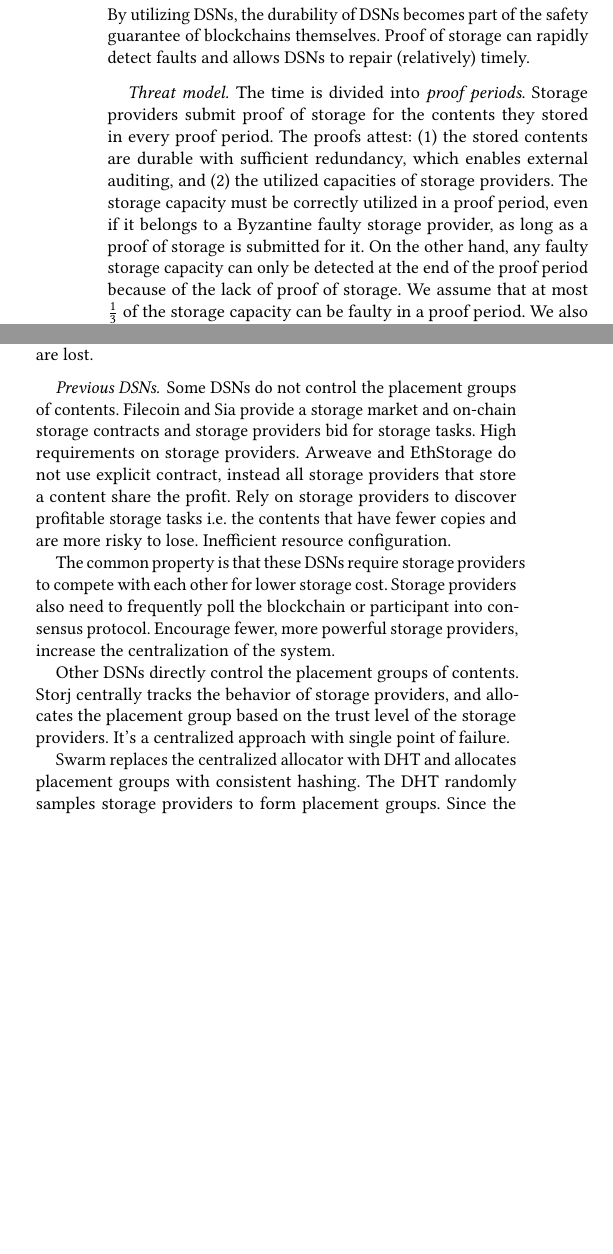
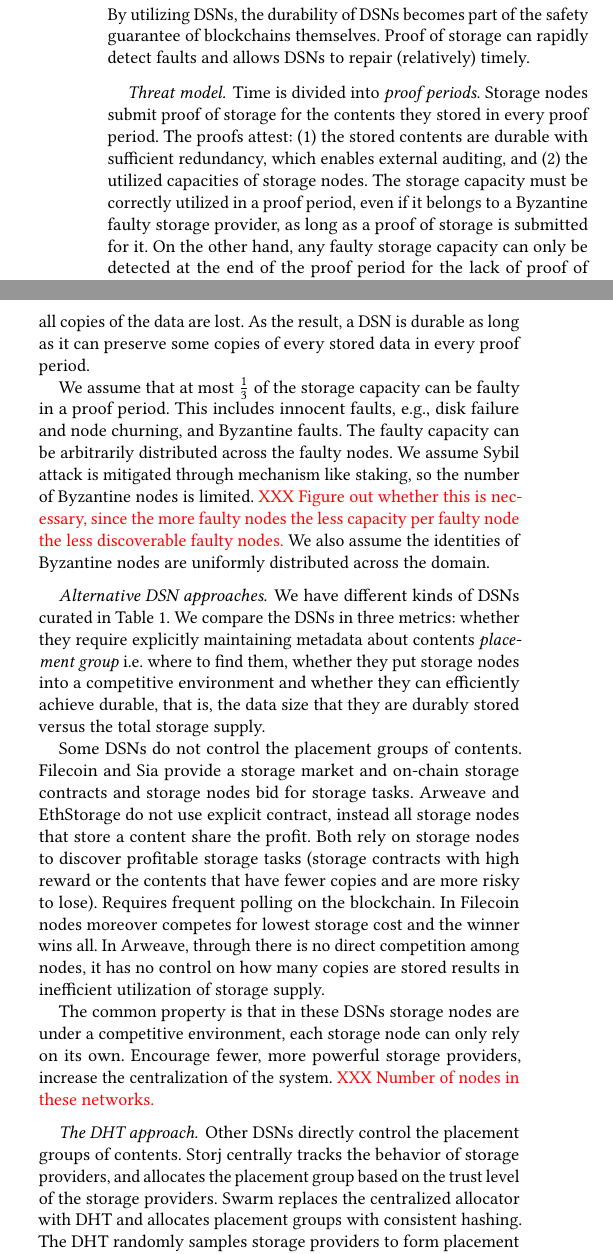
Before and after one commit to sgdxbc/dddht-paper, a LaTeX document (paper.tex, which reads paper.cls, sections/bg.tex): two parts of the columns of page 2 of 4, joined at a grey line, cut so that both start at the same text, the shorter picture padded with empty space. Compiled offline with pdfLaTeX; a LaTeX package or settings file that is missing is left out.

Commit message:
bg: First subsections

```diff
--- a/paper.cls
+++ b/paper.cls
@@ -56,9 +56,8 @@
 \RequirePackage{amsthm}
 \RequirePackage{braket}
 \RequirePackage{comment}
-% \RequirePackage{enumitem}
+\RequirePackage[inline]{enumitem}
 \RequirePackage{graphicx}
-\RequirePackage{paralist}
 \RequirePackage[framemethod=tikz]{mdframed}
 \RequirePackage{subcaption}
 \RequirePackage{tabularx}
--- a/sections/bg.tex
+++ b/sections/bg.tex
@@ -30,37 +30,48 @@ By utilizing DSNs, the durability of DSNs becomes part of the safety guarantee o
 Proof of storage can rapidly detect faults and allows DSNs to repair (relatively) timely.
 
 \paragraph{Threat model.}
-The time is divided into \emph{proof periods}.
-Storage providers submit proof of storage for the contents they stored in every proof period.
+Time is divided into \emph{proof periods}.
+Storage nodes submit proof of storage for the contents they stored in every proof period.
 The proofs attest:
-\begin{inparaenum}
+\begin{enumerate*}
     \item the stored contents are durable with sufficient redundancy, which enables external auditing, and
-    \item the utilized capacities of storage providers.
-\end{inparaenum}
+    \item the utilized capacities of storage nodes.
+\end{enumerate*}
 The storage capacity must be correctly utilized in a proof period, even if it belongs to a Byzantine faulty storage provider, as long as a proof of storage is submitted for it.
-On the other hand, any faulty storage capacity can only be detected at the end of the proof period because of the lack of proof of storage.
-We assume that at most $\frac{1}{3}$ of the storage capacity can be faulty in a proof period.
+On the other hand, any faulty storage capacity can only be detected at the end of the proof period for the lack of proof of storage.
 We also assume that in a proof period the system is able to finish repairing for any repairable faults.
 For a system that only employs replication as redundancy, a fault is repairable means not all copies of the data are lost.
+As the result, a DSN is durable as long as it can preserve some copies of every stored data in every proof period.
 
-\paragraph{Previous DSNs.}
+We assume that at most $\frac{1}{3}$ of the storage capacity can be faulty in a proof period.
+This includes innocent faults, \eg, disk failure and node churning, and Byzantine faults.
+The faulty capacity can be arbitrarily distributed across the faulty nodes.
+We assume Sybil attack is mitigated through mechanism like staking, so the number of Byzantine nodes is limited.
+\xxx{Figure out whether this is necessary, since the more faulty nodes the less capacity per faulty node the less discoverable faulty nodes.}
+We also assume the identities of Byzantine nodes are uniformly distributed across the domain.
+
+\paragraph{Alternative DSN approaches.}
+We have different kinds of DSNs curated in \autoref{tab:dsn}.
+We compare the DSNs in three metrics: whether they require explicitly maintaining metadata about contents \emph{placement group} i.e. where to find them, whether they put storage nodes into a competitive environment and whether they can efficiently achieve durable, that is, the data size that they are durably stored versus the total storage supply.
+
 Some DSNs do not control the placement groups of contents.
-Filecoin and Sia provide a storage market and on-chain storage contracts and storage providers bid for storage tasks.
-High requirements on storage providers.
-Arweave and EthStorage do not use explicit contract, instead all storage providers that store a content share the profit.
-Rely on storage providers to discover profitable storage tasks \ie the contents that have fewer copies and are more risky to lose.
-Inefficient resource configuration.
+Filecoin and Sia provide a storage market and on-chain storage contracts and storage nodes bid for storage tasks.
+Arweave and EthStorage do not use explicit contract, instead all storage nodes that store a content share the profit.
+Both rely on storage nodes to discover profitable storage tasks (storage contracts with high reward or the contents that have fewer copies and are more risky to lose).
+Requires frequent polling on the blockchain.
+In Filecoin nodes moreover competes for lowest storage cost and the winner wins all.
+In Arweave, through there is no direct competition among nodes, it has no control on how many copies are stored results in inefficient utilization of storage supply.
 
-The common property is that these DSNs require storage providers to compete with each other for lower storage cost.
-Storage providers also need to frequently poll the blockchain or participant into consensus protocol.
+The common property is that in these DSNs storage nodes are under a competitive environment, each storage node can only rely on its own.
 Encourage fewer, more powerful storage providers, increase the centralization of the system.
+\xxx{Number of nodes in these networks.}
 
+\paragraph{The DHT approach.}
 Other DSNs directly control the placement groups of contents.
 Storj centrally tracks the behavior of storage providers, and allocates the placement group based on the trust level of the storage providers.
-It's a centralized approach with single point of failure.
-
 Swarm replaces the centralized allocator with DHT and allocates placement groups with consistent hashing.
 The DHT randomly samples storage providers to form placement groups.
 Since the sampling on storage providers is independent, the placement group contains at least certain number of honest storage providers for high probability.
 Any faulty redundancy is detected by proof of storage and repaired timely.
 
+In Kademlia DHT every content and node have an \vid.
```
Also changed, not shown: sections/bg.tex (18 more changed lines).
